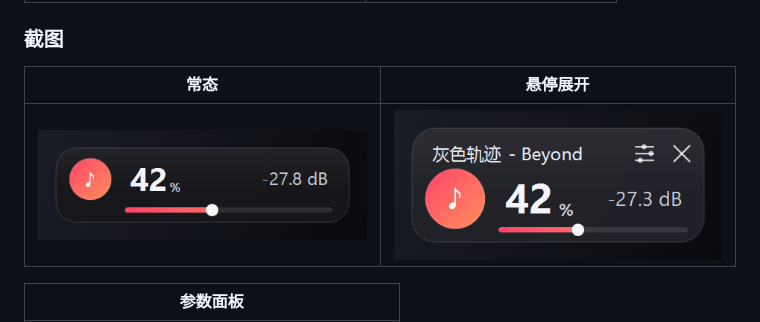
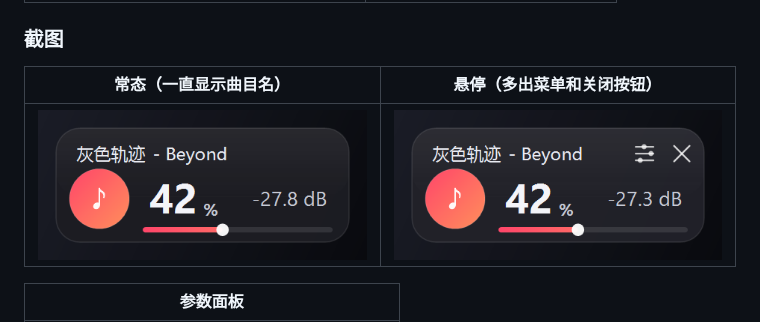
Before and after one commit to LJK-sss/netease-volume-hud, a Markdown page: README.md, the part around the change. Rendered like a GitHub page; pictures changed too: screenshots/card-hover.png, screenshots/card.png.

```diff
--- a/README.md
+++ b/README.md
@@ -34,7 +34,7 @@ A tiny always-on-top HUD that keeps **one app's audio** (Netease Cloud Music by
 
 ### 截图
 
-| 常态 | 悬停展开 |
+| 常态（一直显示曲目名） | 悬停（多出菜单和关闭按钮） |
 |---|---|
 | ![](screenshots/card.png) | ![](screenshots/card-hover.png) |
 
```
Also changed, not shown: docs/使用说明.md (+3 -4 lines), screenshots/card-muted.png, 3 other files.
